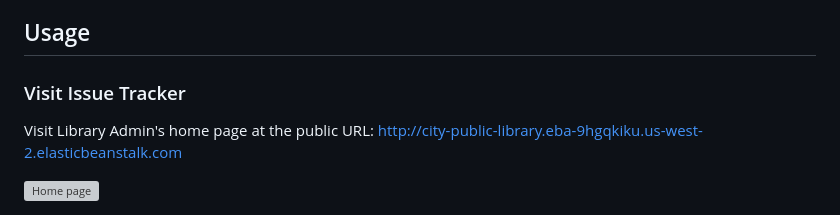
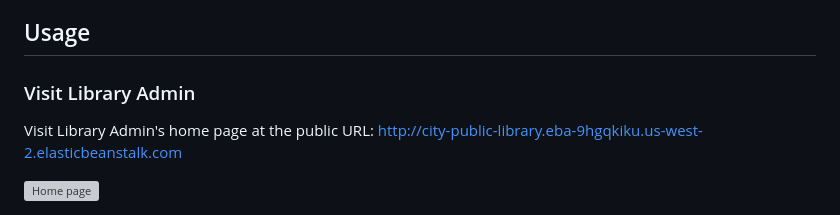
Before and after one commit to realKP/library-admin, a Markdown page: README.md, the part around the change. Rendered like a GitHub page; grey boxes are pictures that could not be loaded.

Commit message:
Update README.md
Fixed typos

```diff
--- a/README.md
+++ b/README.md
@@ -19,7 +19,7 @@ This project is a mock library administrative web app for the imaginary City Pub
 
 ## Usage <a name="usage"></a>
 
-### Visit Issue Tracker <a name="visit"></a>
+### Visit Library Admin <a name="visit"></a>
 Visit Library Admin's home page at the public URL: [http://city-public-library.eba-9hgqkiku.us-west-2.elasticbeanstalk.com](http://city-public-library.eba-9hgqkiku.us-west-2.elasticbeanstalk.com "City Public Library Admin Site")
 
 ![Home page](https://github.com/realKP/library-admin/assets/76978772/2d0c94d5-06fb-4a40-bef3-5795e17b96bf)
```
